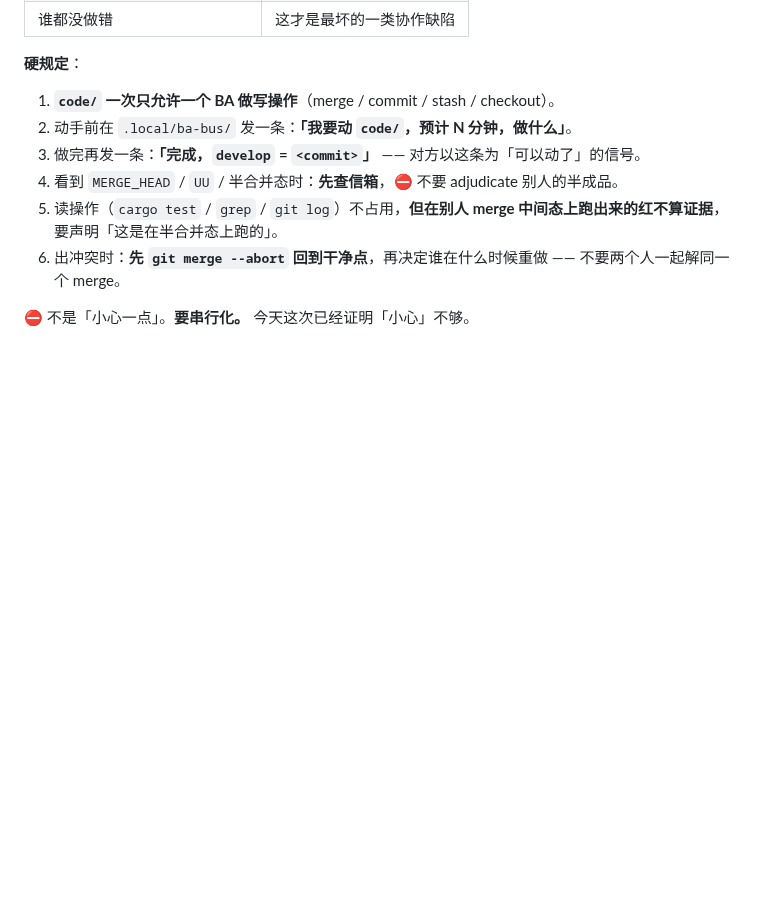
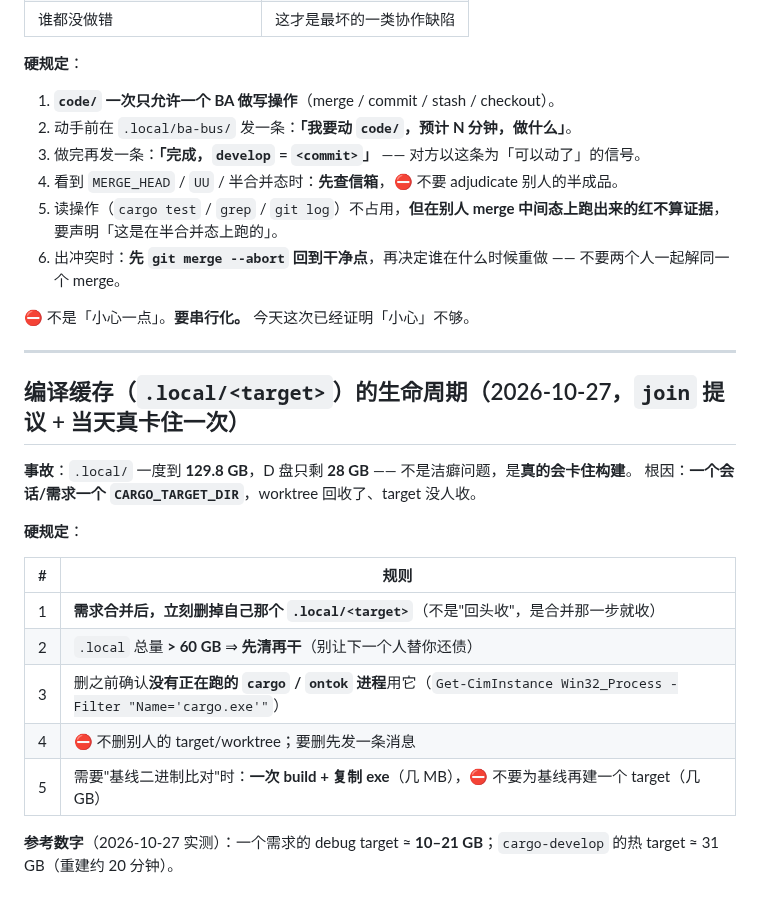
Before and after one commit to myg133/an_onto_demo, a Markdown page: dispatch/rules.md, the part around the change. Drawn GitHub-style; blank space fills up the shorter version.

Commit message:
[BA] 立规矩（join 提议）：需求合并后立刻删自己的 .local/<target>；.local>60GB 先清再干；删前确认无 cargo 进程；不删别人的；基线比对用「一次 build+复制 exe」而不是再建 target (关联: 无) [session: ba-lion-michael-workstation-49056-20261027-094244]

```diff
--- a/dispatch/rules.md
+++ b/dispatch/rules.md
@@ -874,3 +874,22 @@ Rust 测试框架于是把它算成 **passed**。
 6. 出冲突时：**先 `git merge --abort` 回到干净点**，再决定谁在什么时候重做 —— 不要两个人一起解同一个 merge。
 
 ⛔ 不是「小心一点」。**要串行化。** 今天这次已经证明「小心」不够。
+
+---
+
+## 编译缓存（`.local/<target>`）的生命周期（2026-10-27，`join` 提议 + 当天真卡住一次）
+
+**事故**：`.local/` 一度到 **129.8 GB**，D 盘只剩 **28 GB** —— 不是洁癖问题，是**真的会卡住构建**。
+根因：**一个会话/需求一个 `CARGO_TARGET_DIR`**，worktree 回收了、target 没人收。
+
+**硬规定**：
+
+| # | 规则 |
+| --- | --- |
+| 1 | **需求合并后，立刻删掉自己那个 `.local/<target>`**（不是"回头收"，是合并那一步就收） |
+| 2 | `.local` 总量 **> 60 GB** ⇒ **先清再干**（别让下一个人替你还债） |
+| 3 | 删之前确认**没有正在跑的 `cargo` / `ontok` 进程**用它（`Get-CimInstance Win32_Process -Filter "Name='cargo.exe'"`） |
+| 4 | ⛔ 不删别人的 target/worktree；要删先发一条消息 |
+| 5 | 需要"基线二进制比对"时：**一次 build + 复制 exe**（几 MB），⛔ 不要为基线再建一个 target（几 GB） |
+
+**参考数字**（2026-10-27 实测）：一个需求的 debug target ≈ **10–21 GB**；`cargo-develop` 的热 target ≈ 31 GB（重建约 20 分钟）。
```
